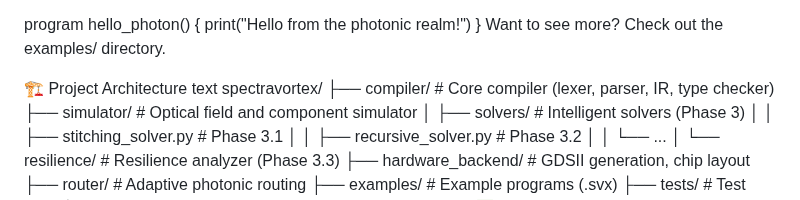
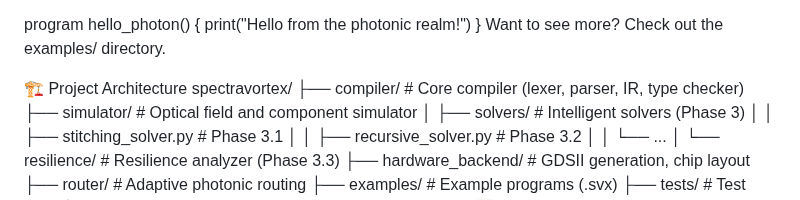
Before and after one commit to Dimius0/spectravortex, a Markdown page: README.md, the part around the change. Drawn GitHub-style.

```diff
--- a/README.md
+++ b/README.md
@@ -88,7 +88,6 @@ program hello_photon() {
 Want to see more? Check out the examples/ directory.
 
 🏗️ Project Architecture
-text
 spectravortex/
 ├── compiler/          # Core compiler (lexer, parser, IR, type checker)
 ├── simulator/         # Optical field and component simulator
```
